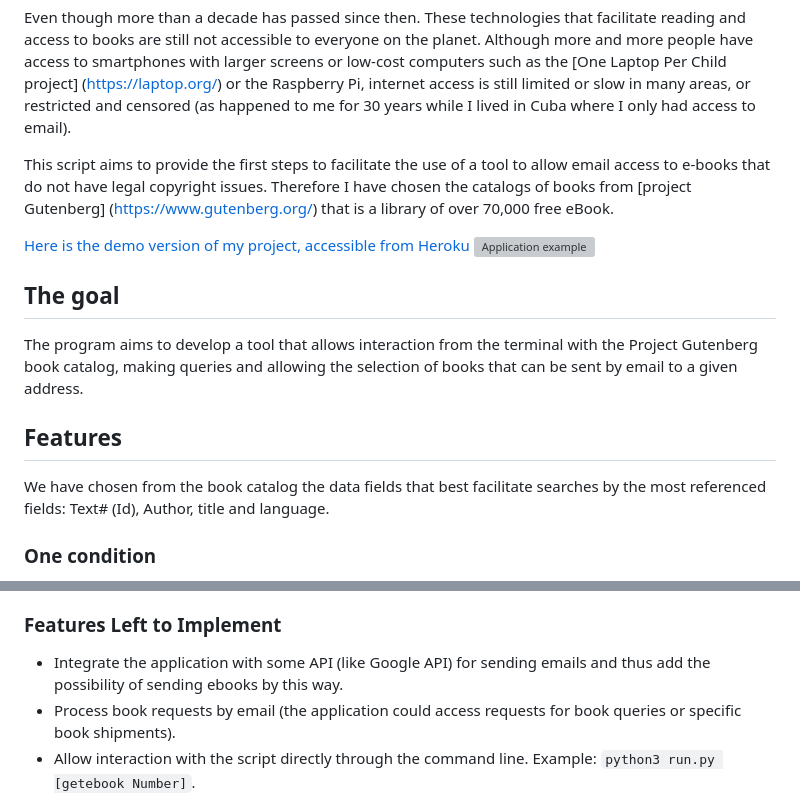
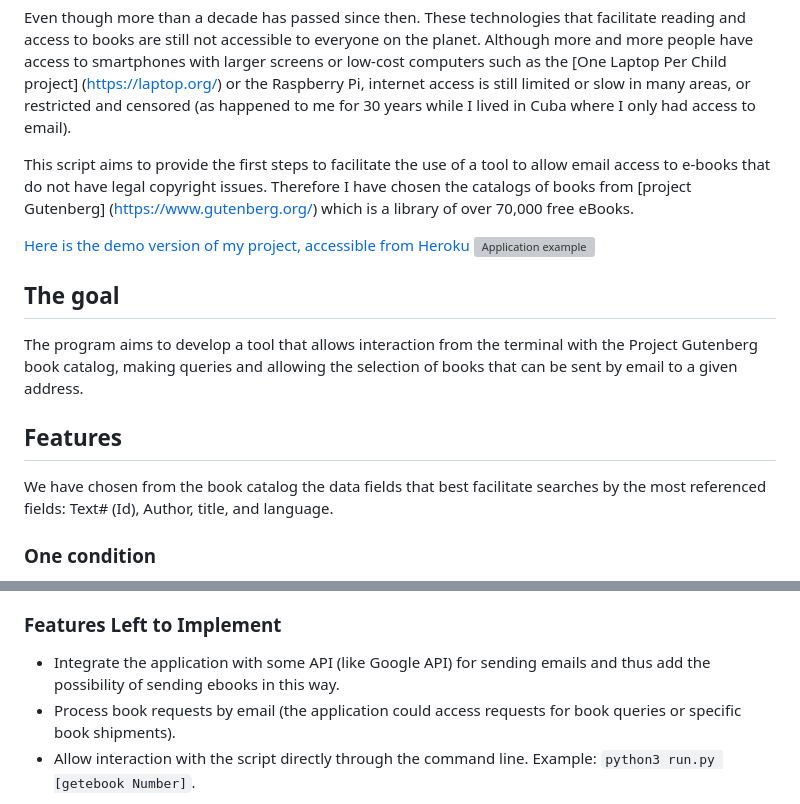
Before and after one commit to patchamama/GutenbergOnMail, a Markdown page: README.md, 2 parts joined by grey strips. Rendered like a GitHub page; grey boxes are pictures that could not be loaded.

```diff
--- a/README.md
+++ b/README.md
@@ -8,7 +8,7 @@ As a good lover of reading and books, I wanted to program something related to t
 
 Even though more than a decade has passed since then. These technologies that facilitate reading and access to books are still not accessible to everyone on the planet. Although more and more people have access to smartphones with larger screens or low-cost computers such as the [One Laptop Per Child project] (https://laptop.org/) or the Raspberry Pi, internet access is still limited or slow in many areas, or restricted and censored (as happened to me for 30 years while I lived in Cuba where I only had access to email).
 
-This script aims to provide the first steps to facilitate the use of a tool to allow email access to e-books that do not have legal copyright issues. Therefore I have chosen the catalogs of books from [project Gutenberg] (https://www.gutenberg.org/) that is a library of over 70,000 free eBook.
+This script aims to provide the first steps to facilitate the use of a tool to allow email access to e-books that do not have legal copyright issues. Therefore I have chosen the catalogs of books from [project Gutenberg] (https://www.gutenberg.org/) which is a library of over 70,000 free eBooks.
 
 [Here is the demo version of my project, accessible from Heroku](https://gutenberg-on-mail.herokuapp.com/)
 ![Application example](https://github.com/patchamama/PP3-GutenbergOnMail/blob/main/doc/PP3-screenshot.png)
@@ -20,7 +20,7 @@ The program aims to develop a tool that allows interaction from the terminal wit
 ## Features
 
 
-We have chosen from the book catalog the data fields that best facilitate searches by the most referenced fields: Text# (Id), Author, title and language.
+We have chosen from the book catalog the data fields that best facilitate searches by the most referenced fields: Text# (Id), Author, title, and language.
 
 ### One condition
 
@@ -56,7 +56,7 @@ If one of the first two options is chosen, the previously set conditions are aut
 
 ### Features Left to Implement
 
-  - Integrate the application with some API (like Google API) for sending emails and thus add the possibility of sending ebooks by this way.
+  - Integrate the application with some API (like Google API) for sending emails and thus add the possibility of sending ebooks in this way.
   - Process book requests by email (the application could access requests for book queries or specific book shipments).
   - Allow interaction with the script directly through the command line. Example: `python3 run.py [getebook Number]`.
 
```
Also changed, not shown: other parts of README.md (+1 -1 lines).
